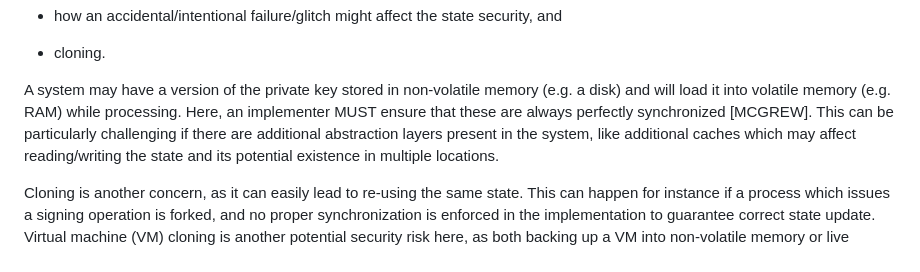
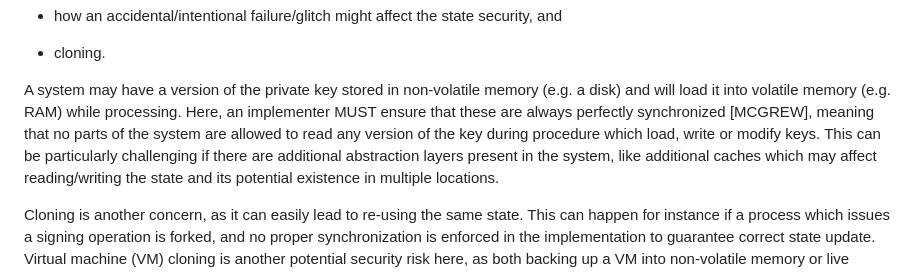
Before and after one commit to hbs-guidance/draft-hbs-state, a Markdown page: draft-wiggers-hbs-state.md, the part around the change. GitHub-like rendering.

Commit message:
Clarify perfectly synchronized
Add explanation on what is meant by perfectly synchronized.

```diff
--- a/draft-wiggers-hbs-state.md
+++ b/draft-wiggers-hbs-state.md
@@ -390,7 +390,8 @@ main concerns here are
 A system may have a version of the private key stored in non-volatile memory
 (e.g. a disk) and will load it into volatile memory (e.g. RAM) while
 processing. Here, an implementer MUST ensure that these are always perfectly
-synchronized [MCGREW]. This can be particularly challenging if there are
+synchronized [MCGREW], meaning that no parts of the system are allowed to read
+any version of the key during procedure which load, write or modify keys. This can be particularly challenging if there are
 additional abstraction layers present in the system, like additional caches
 which may affect reading/writing the state and its potential existence in
 multiple locations.
```
